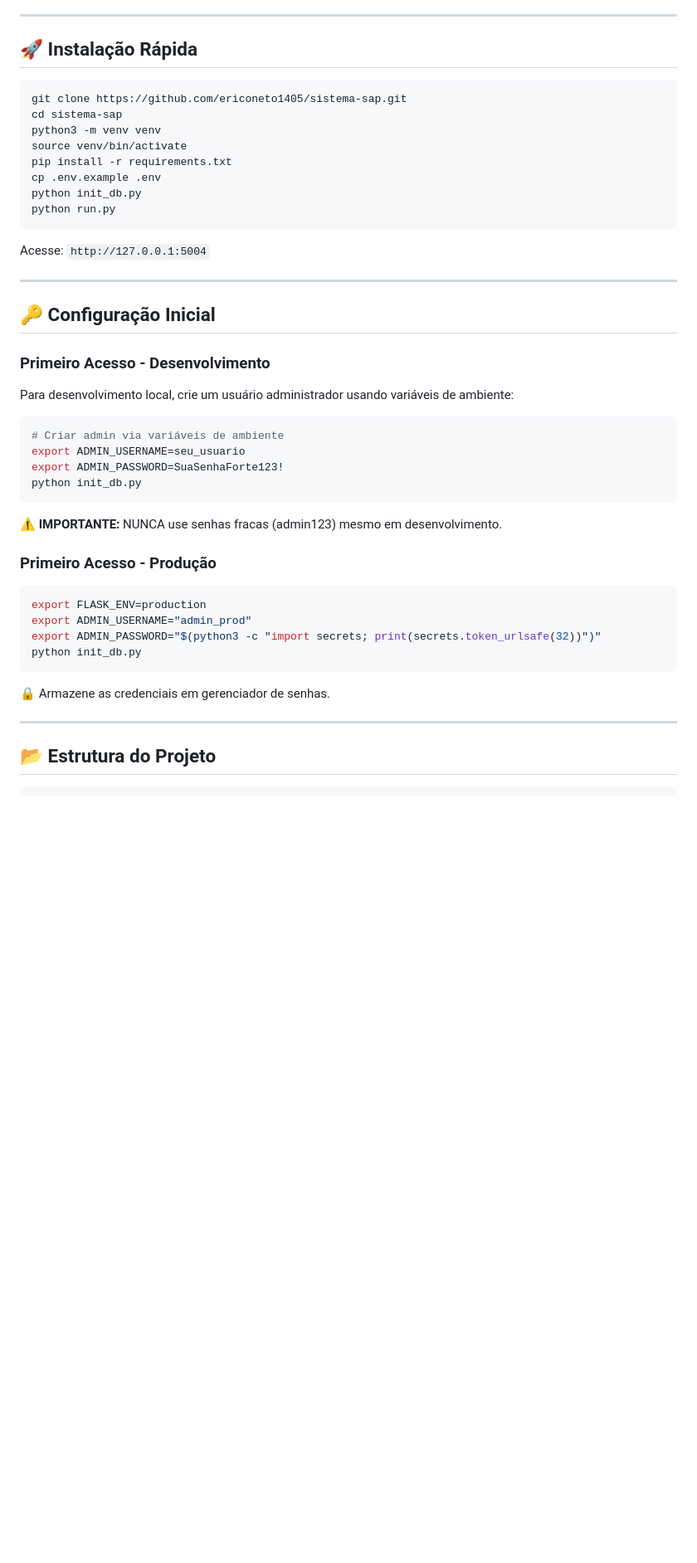
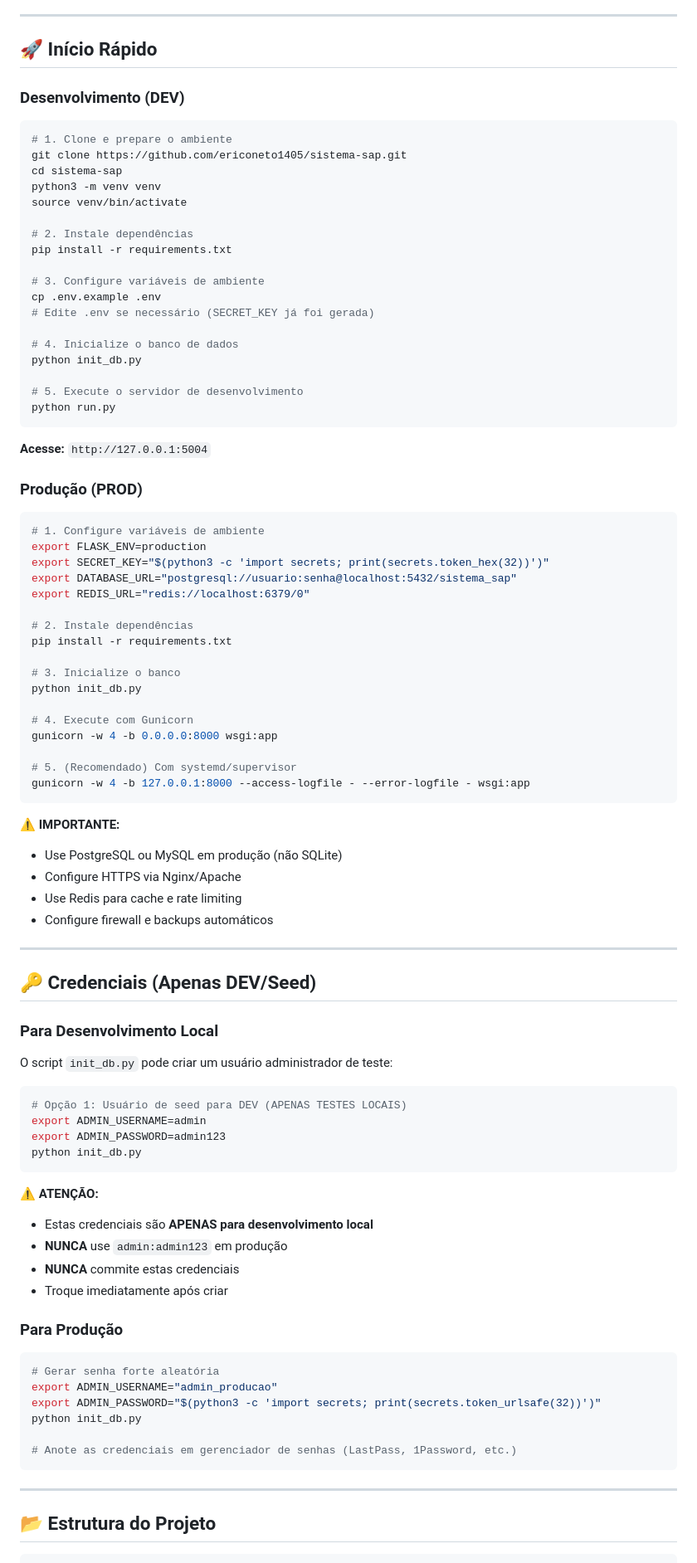
Before and after one commit to ericoneto1405/sistema-sap, a Markdown page: README.md, the part around one of its changes. Shown at 83% size. Rendered like a GitHub page; blank space fills up the shorter version.

````diff
--- a/README.md
+++ b/README.md
@@ -20,50 +20,95 @@ Sistema completo de gestão empresarial desenvolvido em Flask.
 
 ---
 
-## 🚀 Instalação Rápida
+## 🚀 Início Rápido
+
+### **Desenvolvimento (DEV)**
 
 ```bash
+# 1. Clone e prepare o ambiente
 git clone https://github.com/ericoneto1405/sistema-sap.git
 cd sistema-sap
 python3 -m venv venv
 source venv/bin/activate
+
+# 2. Instale dependências
 pip install -r requirements.txt
+
+# 3. Configure variáveis de ambiente
 cp .env.example .env
+# Edite .env se necessário (SECRET_KEY já foi gerada)
+
+# 4. Inicialize o banco de dados
 python init_db.py
+
+# 5. Execute o servidor de desenvolvimento
 python run.py
 ```
 
-Acesse: `http://127.0.0.1:5004`
+**Acesse:** `http://127.0.0.1:5004`
+
+### **Produção (PROD)**
+
+```bash
+# 1. Configure variáveis de ambiente
+export FLASK_ENV=production
+export SECRET_KEY="$(python3 -c 'import secrets; print(secrets.token_hex(32))')"
+export DATABASE_URL="postgresql://usuario:senha@localhost:5432/sistema_sap"
+export REDIS_URL="redis://localhost:6379/0"
+
+# 2. Instale dependências
+pip install -r requirements.txt
+
+# 3. Inicialize o banco
+python init_db.py
+
+# 4. Execute com Gunicorn
+gunicorn -w 4 -b 0.0.0.0:8000 wsgi:app
+
+# 5. (Recomendado) Com systemd/supervisor
+gunicorn -w 4 -b 127.0.0.1:8000 --access-logfile - --error-logfile - wsgi:app
+```
+
+⚠️ **IMPORTANTE:**
+- Use PostgreSQL ou MySQL em produção (não SQLite)
+- Configure HTTPS via Nginx/Apache
+- Use Redis para cache e rate limiting
+- Configure firewall e backups automáticos
 
 ---
 
-## 🔑 Configuração Inicial
+## 🔑 Credenciais (Apenas DEV/Seed)
 
-### **Primeiro Acesso - Desenvolvimento**
+### **Para Desenvolvimento Local**
 
-Para desenvolvimento local, crie um usuário administrador usando variáveis de ambiente:
+O script `init_db.py` pode criar um usuário administrador de teste:
 
 ```bash
-# Criar admin via variáveis de ambiente
-export ADMIN_USERNAME=seu_usuario
-export ADMIN_PASSWORD=SuaSenhaForte123!
+# Opção 1: Usuário de seed para DEV (APENAS TESTES LOCAIS)
+export ADMIN_USERNAME=admin
+export ADMIN_PASSWORD=admin123
 python init_db.py
 ```
 
-⚠️ **IMPORTANTE:** NUNCA use senhas fracas (admin123) mesmo em desenvolvimento.
+⚠️ **ATENÇÃO:**
+- Estas credenciais são **APENAS para desenvolvimento local**
+- **NUNCA** use `admin:admin123` em produção
+- **NUNCA** commite estas credenciais
+- Troque imediatamente após criar
 
-### **Primeiro Acesso - Produção**
+### **Para Produção**
 
 ```bash
-export FLASK_ENV=production
-export ADMIN_USERNAME="admin_prod"
-export ADMIN_PASSWORD="$(python3 -c "import secrets; print(secrets.token_urlsafe(32))")"
+# Gerar senha forte aleatória
+export ADMIN_USERNAME="admin_producao"
+export ADMIN_PASSWORD="$(python3 -c 'import secrets; print(secrets.token_urlsafe(32))')"
 python init_db.py
+
+# Anote as credenciais em gerenciador de senhas (LastPass, 1Password, etc.)
 ```
 
-🔒 Armazene as credenciais em gerenciador de senhas.
+---
 
----
 ## 📂 Estrutura do Projeto
 
 ```
````
Also changed, not shown: other parts of README.md (+105 -129 lines).
